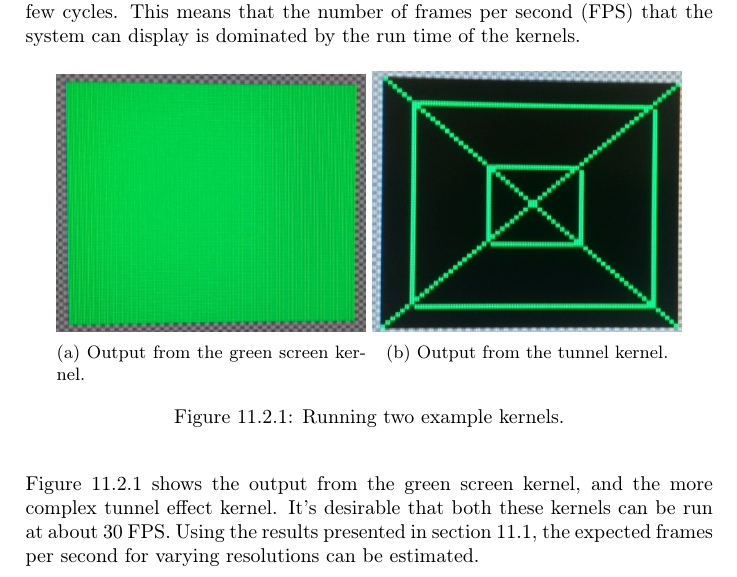
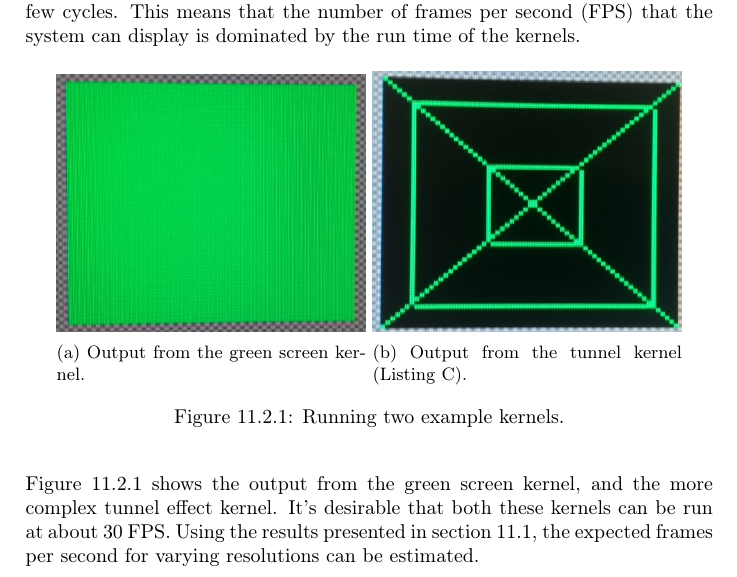
Before and after one commit to dmpro2014/report, a LaTeX thesis (report/main/report.tex, which reads report/results/results.tex): part of page 61 of 112, cut so that both start at the same text. Compiled offline with pdfLaTeX.

Commit message:
Add tunnel listing

```diff
--- a/report/results/results.tex
+++ b/report/results/results.tex
@@ -79,7 +79,7 @@ This means that the number of frames per second (FPS) that the system can displa
 	\begin{subfigure}[t]{0.45\textwidth}
 		\centering
 		\includegraphics[width=\textwidth]{../results/diagrams/kernel_run_tunnel.jpg}
-		\caption{Output from the tunnel kernel.}
+		\caption{Output from the tunnel kernel (Listing \ref{lst:tunnel-kernel}).}
 	\end{subfigure}
 	\caption{Running two example kernels.}
 	\label{fig:kernel_outputs}
```
